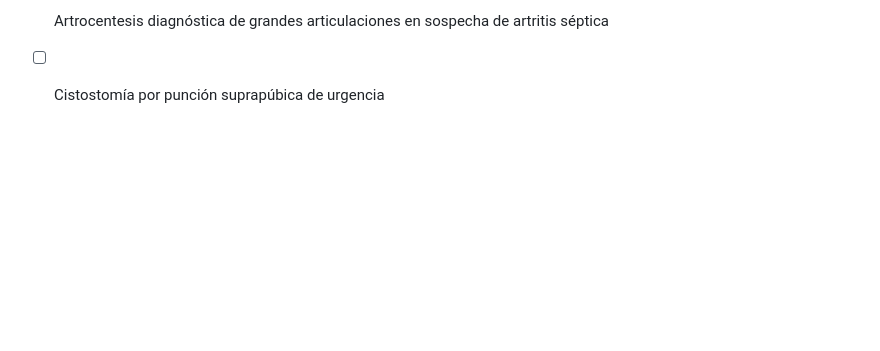
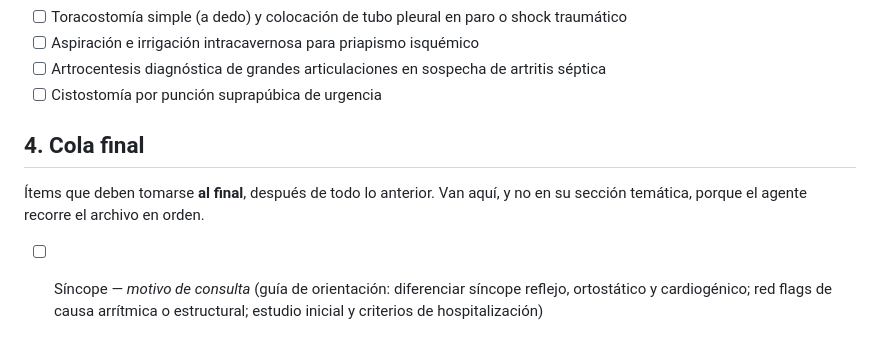
Before and after one commit to flavioayaladiaz/orientador-clinico, a Markdown page: IDEAS.md, the part around the change. GitHub-like rendering; blank space fills up the shorter version.

Commit message:
docs: agregar Síncope al backlog, al final de la cola
Síncope es un motivo de consulta, pero se agrega en una sección "Cola
final" al término del archivo para que el agente lo tome después de todo
lo demás: el orden de ejecución es el orden del archivo, así que ponerlo
en la sección 1 lo adelantaría por delante de las patologías complejas y
los procedimientos HALO.

Co-Authored-By: Claude Opus 5 <noreply@anthropic.com>
Claude-Session: https://claude.ai/code/session_01RaKrFmtALZ85XHNSJDrDGi

```diff
--- a/IDEAS.md
+++ b/IDEAS.md
@@ -99,3 +99,12 @@ tomará en orden la próxima vez que corra.
 - [ ] Artrocentesis diagnóstica de grandes articulaciones en sospecha de
       artritis séptica
 - [ ] Cistostomía por punción suprapúbica de urgencia
+
+## 4. Cola final
+
+Ítems que deben tomarse **al final**, después de todo lo anterior. Van aquí, y no
+en su sección temática, porque el agente recorre el archivo en orden.
+
+- [ ] Síncope — *motivo de consulta* (guía de orientación: diferenciar síncope
+      reflejo, ortostático y cardiogénico; red flags de causa arrítmica o
+      estructural; estudio inicial y criterios de hospitalización)
```
